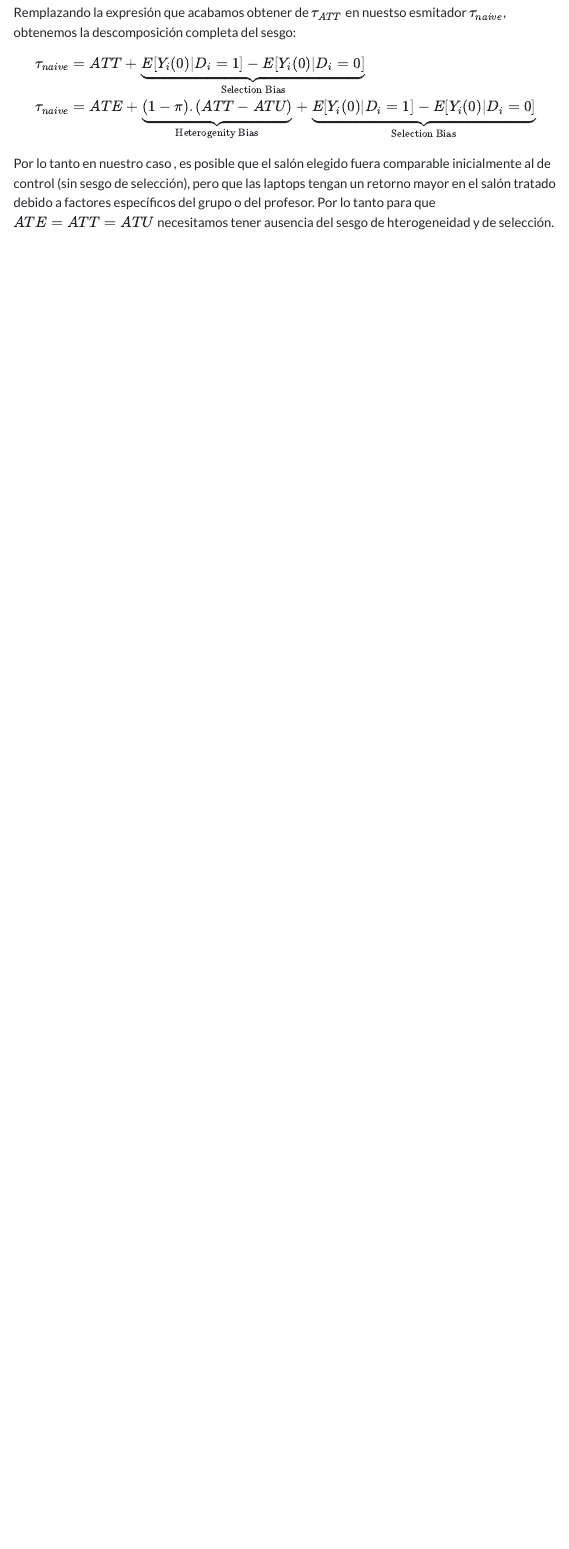
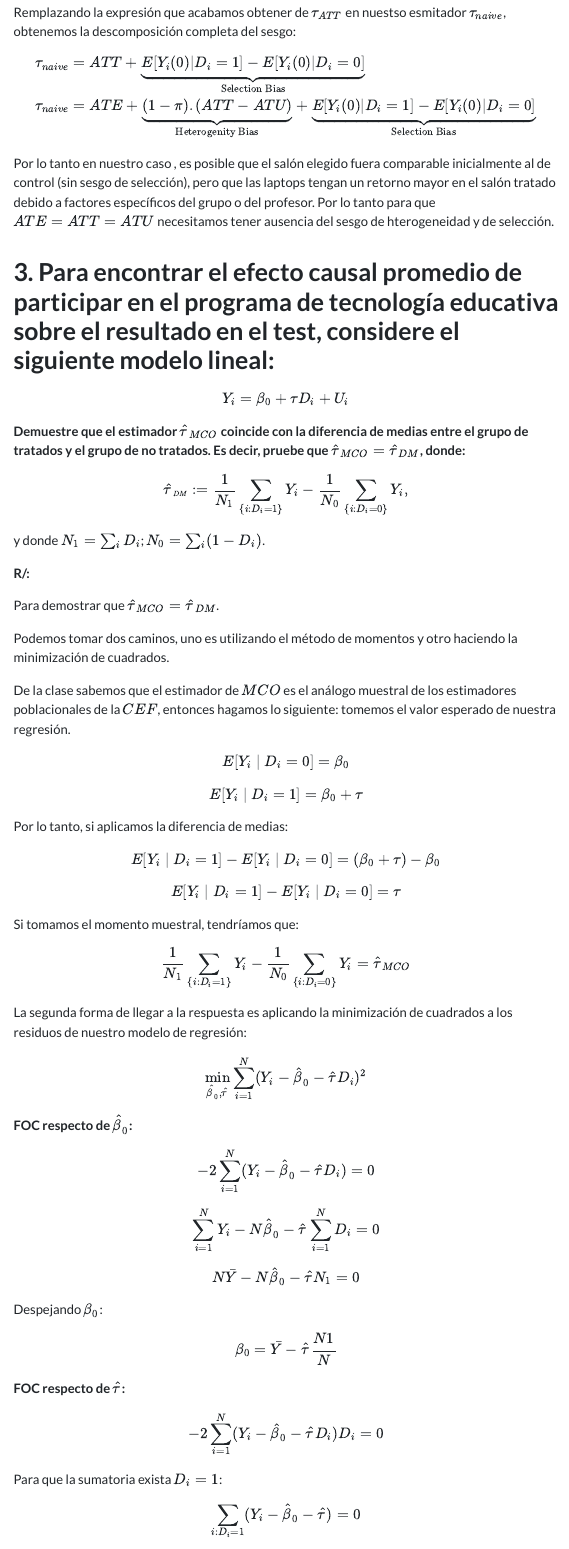
Before and after one commit to DaniAmaya96/Taller1_Econometria_Avanzada, a Quarto document (index.qmd): the page in a window 1100 px wide, from 5250 px down before the commit and from 5320 px down after it, so that both start at the same text. The pictures show the output file index.html that the author committed with the source, opened offline; menus at the side of the page are left out.

Commit message:
actualización

```diff
--- a/index.qmd
+++ b/index.qmd
@@ -166,3 +166,29 @@ $$
 \end{aligned}
 $$
 Por lo tanto en nuestro caso , es posible que el salón elegido fuera comparable inicialmente al de control (sin sesgo de selección), pero que las laptops tengan un retorno mayor en el salón tratado debido a factores específicos del grupo o del profesor. Por lo tanto para que $ATE=ATT=ATU$ necesitamos tener ausencia del sesgo de hterogeneidad y de selección.
+
+# **3. Para encontrar el efecto causal promedio de participar en el programa de tecnología educativa sobre el resultado en el test, considere el siguiente modelo lineal:**
+
+$$
+Y_i=\beta_0+ \tau D_i+ U_i
+$$
+
+**Demuestre que el estimador $\hat\tau_{MCO}$ coincide con la diferencia de medias entre el grupo de tratados y el grupo de no tratados. Es decir, pruebe que $\hat\tau_{MCO} = \hat\tau_{DM}$, donde:**
+
+$$
+\hat\tau_{\scriptsize DM}
+:= \frac{1}{N_1}\sum_{\{i : D_i = 1\}} Y_i
+- \frac{1}{N_0}\sum_{\{i : D_i = 0\}} Y_i,
+$$
+
+y donde $N_1=\sum_i D_i$; $N_0=\sum_i (1-D_i)$.
+
+
+
+**R/:**
+
+Para demostrar que $\hat\tau_{MCO}=\hat\tau_{DM}$.
+
+Podemos tomar dos caminos, uno es utilizando el método de momentos y otro haciendo la minimización de cuadrados.
+
+De la clase sabemos que el estimador de $MCO$ es el análogo muestral de los estimadores poblacionales de la $CEF$, entonces hagamos lo siguiente: tomemos el valor esperado de nuestra regresión.
@@ -168,0 +213,54 @@ Por lo tanto en nuestro caso , es posible que el salón elegido fuera comparable
+= \tau
+$$
+
+Si tomamos el momento muestral, tendríamos que:
+
+$$
+\frac{1}{N_1}\sum_{\{i : D_i = 1\}} Y_i
+- \frac{1}{N_0}\sum_{\{i : D_i = 0\}} Y_i
+= \hat\tau_{MCO}
+$$
+
+
+
+La segunda forma de llegar a la respuesta es aplicando la minimización de cuadrados a los residuos de nuestro modelo de regresión:
+
+$$
+\min_{\hat\beta_0,\hat\tau}
+\sum_{i=1}^N (Y_i-\hat\beta_0-\hat\tau D_i)^2
+$$
+
+
+
+**FOC respecto de $\hat\beta_0$:**
+
+$$
+-2\sum_{i=1}^N (Y_i-\hat\beta_0-\hat\tau D_i) = 0
+$$
+
+$$
+\sum_{i=1}^{N}Y_i- N\hat\beta_0 -\hat\tau \sum_{i=1}^{N}D_i =0
+$$
+
+$$
+N\bar{Y} - N\hat\beta_0 - \hat\tau N_1 =0
+$$
+
+Despejando $\beta_0$:
+
+$$
+\beta_0= \bar{Y}-\hat\tau \frac{N1}{N}
+$$
+
+
+
+**FOC respecto de $\hat\tau$:**
+
+$$
+-2\sum_{i=1}^N (Y_i-\hat\beta_0-\hat\tau D_i)D_i = 0
+$$
+
+Para que la sumatoria exista $D_i=1$:
+
+$$
+\sum_{i:D_i=1}(Y_i-\hat\beta_0-\hat\tau)=0
```
Also changed, not shown: index.html, index.qmd (85 more changed lines).
